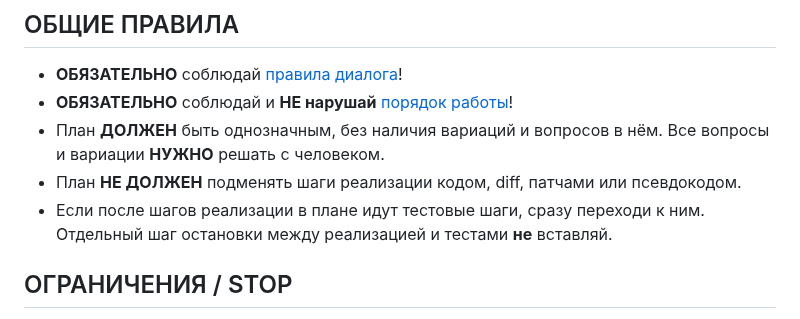
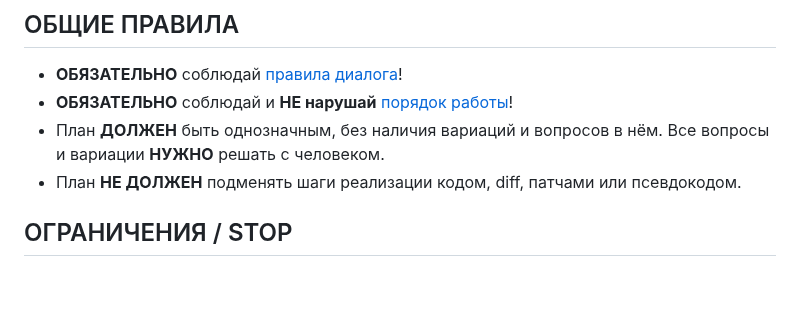
Before and after one commit to irpsv/ai-bro, a Markdown page: skills/bro-give-me-plan/SKILL.md, the part around the change. Rendered like a GitHub page; blank space fills up the shorter version.

Commit message:
Убрать из SKILL.md плана строку про стоп перед тестами.
Правило остаётся в step-rules и workflow; в общем файле скилла отдельная строка не нужна.

Co-authored-by: Илья Рупасов <irpsv@users.noreply.github.com>

```diff
--- a/skills/bro-give-me-plan/SKILL.md
+++ b/skills/bro-give-me-plan/SKILL.md
@@ -20,7 +20,6 @@ description: >
 - **ОБЯЗАТЕЛЬНО** соблюдай и **НЕ нарушай** [порядок работы](#порядок-работы)!
 - План **ДОЛЖЕН** быть однозначным, без наличия вариаций и вопросов в нём. Все вопросы и вариации **НУЖНО** решать с человеком.
 - План **НЕ ДОЛЖЕН** подменять шаги реализации кодом, diff, патчами или псевдокодом.
-- Если после шагов реализации в плане идут тестовые шаги, сразу переходи к ним. Отдельный шаг остановки между реализацией и тестами **не** вставляй.
 
 ## ОГРАНИЧЕНИЯ / STOP
 
```
